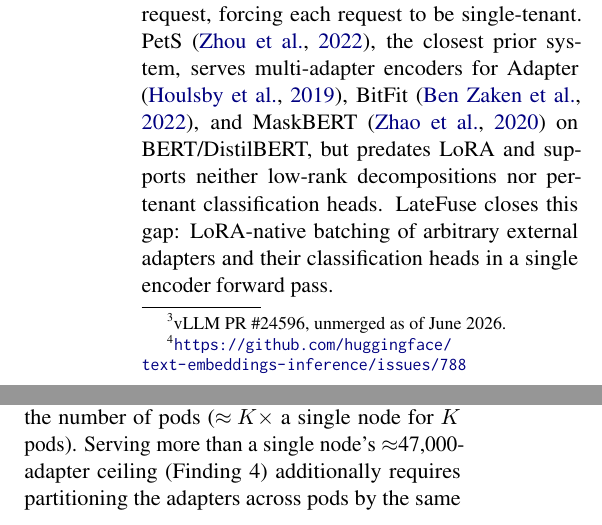
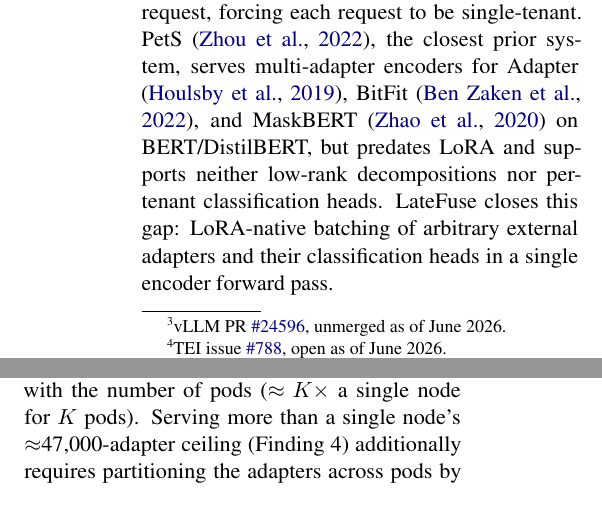
Before and after one commit to ashutoshrdwivedi/lora_scaling, a LaTeX paper (paper/main.tex): two parts of the columns of pages 3 and 9 of 10, joined at a grey line, cut so that both start at the same text. Compiled offline with pdfLaTeX.

Commit message:
footnote updated

```diff
--- a/paper/main.tex
+++ b/paper/main.tex
@@ -265,12 +265,12 @@ pooling, and task heads) that classification serving requires. vLLM
 \cite{kwon2023vllm} adopts these kernels but its encoder classes do not:
 v0.23.0 rejects \texttt{enable\_lora} for \texttt{BAAI/bge-m3} at
 initialization, and multi-adapter classification serving remains an unmerged
-draft.\footnote{vLLM PR \#24596, unmerged as of June~2026.}
+draft.\footnote{vLLM PR \href{https://github.com/vllm-project/vllm/pull/24596}{\#24596}, unmerged as of June~2026.}
 
 \paragraph{Encoder and multi-adapter serving.}
 HuggingFace TEI \cite{huggingface2023tei} serves encoder/embedding models at
 high throughput but has no adapter support (an open feature request as of
-June~2026).\footnote{\url{https://github.com/huggingface/text-embeddings-inference/issues/788}}
+June~2026).\footnote{TEI issue \href{https://github.com/huggingface/text-embeddings-inference/issues/788}{\#788}, open as of June~2026.}
 Vishwanathan et al.~\cite{vishwanathan2022multitenant} serve a shared sentence
 bi-encoder with per-tenant final-layer weights swapped per request, forcing
 each request to be single-tenant. PetS \cite{zhou2022pets}, the closest prior
```
Also changed, not shown: paper/main.tex (2 more changed lines).
